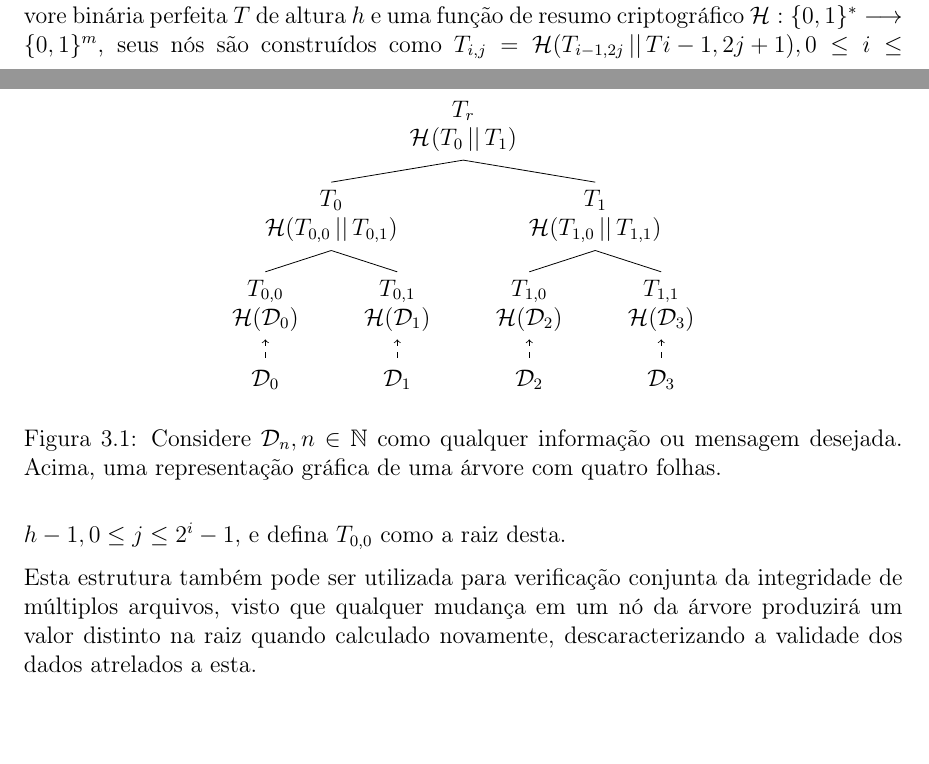
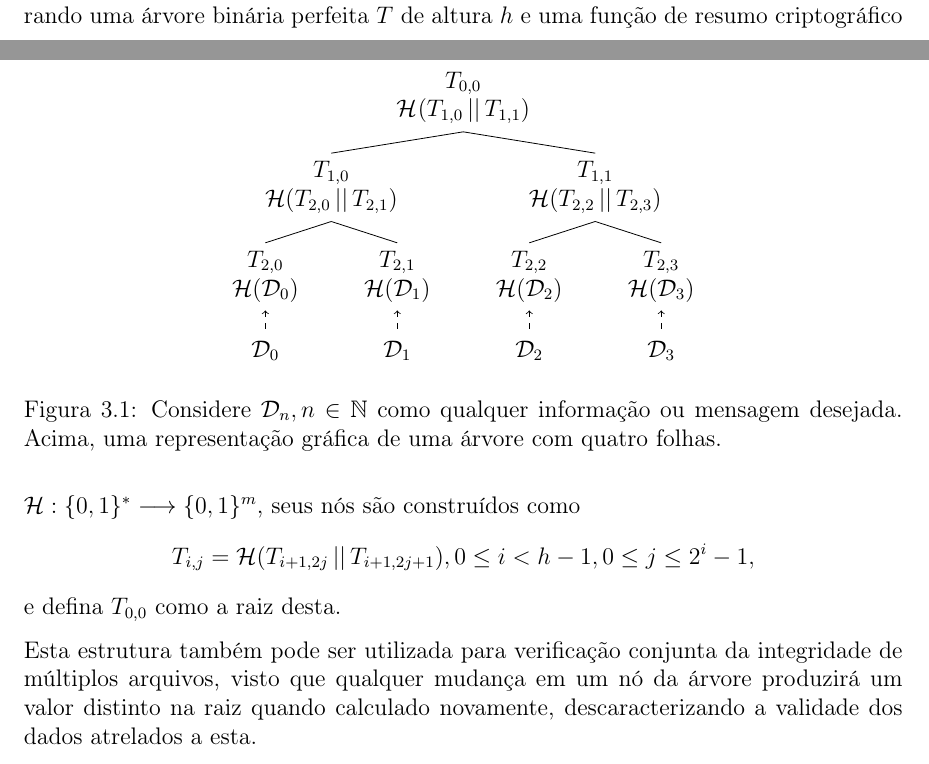
Before and after one commit to zambonin/bsc, a LaTeX document (bsc.tex): two parts of pages 15 and 16 of 20, joined at a grey line, cut so that both start at the same text. Compiled offline with pdfLaTeX.

Commit message:
sharelatex: update bsc.tex from r5638 to r5664

```diff
--- a/bsc.tex
+++ b/bsc.tex
@@ -772,7 +772,7 @@ Utilizando este método, é possível integrar AES junto ao \textsc{Wots+}, como
 
 A criação de um par de chaves para cada mensagem, bem como a infraestrutura necessária para relacionar múltiplas chaves a uma entidade, podem tornar-se processos extremamente onerosos. Desse modo, assim como esquemas de assinatura digital clássicos, deseja-se que uma chave privada possa assinar múltiplos documentos. No contexto de esquemas baseados em funções de resumo criptográfico, a estrutura de dados chamada de árvore de Merkle, geralmente de característica binária e perfeita, pode ser aproveitada para tal.
 
-De modo genérico, folhas de uma árvore de Merkle são construídas a partir do resumo criptográfico de dados que desejam ser inseridos nesta. Então, pais destas folhas computarão o resumo criptográfico do valor dos resumos de seus filhos concatenados, repetindo este processo até que a raiz seja preenchida, como na Figura~\ref{fig:4}. Considerando uma árvore binária perfeita $T$ de altura $h$ e uma função de resumo criptográfico $\mathcal{H} : \binwds{*} \longrightarrow \binwds{m}$, seus nós são construídos como  $T_{i,j} = \mathcal{H}(T_{i - 1, 2j} \concat T{i - 1, 2j + 1}), 0 \leq i \leq h - 1, 0 \leq j \leq 2^{i} - 1$, e defina $T_{0,0}$ como a raiz desta.
+De modo genérico, folhas de uma árvore de Merkle são construídas a partir do resumo criptográfico de dados que desejam ser inseridos nesta. Então, pais destas folhas computarão o resumo criptográfico do valor dos resumos de seus filhos concatenados, repetindo este processo até que a raiz seja preenchida, como na Figura~\ref{fig:4}. Considerando uma árvore binária perfeita $T$ de altura $h$ e uma função de resumo criptográfico $\mathcal{H} : \binwds{*} \longrightarrow \binwds{m}$, seus nós são construídos como $$T_{i,j} = \mathcal{H}(T_{i + 1, 2j} \concat T_{i + 1, 2j + 1}), 0 \leq i < h - 1, 0 \leq j \leq 2^{i} - 1,$$ e defina $T_{0,0}$ como a raiz desta.
 
 Esta estrutura também pode ser utilizada para verificação conjunta da integridade de múltiplos arquivos, visto que qualquer mudança em um nó da árvore produzirá um valor distinto na raiz quando calculado novamente, descaracterizando a validade dos dados atrelados a esta.
 
@@ -781,20 +781,20 @@ Esta estrutura também pode ser utilizada para verificação conjunta da integri
     \begin{tikzpicture}
       \tikzset{every tree node/.style={align=center,anchor=north}}
       \Tree
-        [.\node{$T_{r}$ \\ $\hash{T_{0} \concat T_{1}}$};
-          [.\node{$T_{0}$ \\ $\mathcal{H}(T_{0, 0} \concat T_{0, 1})$};
-            [.{$T_{0, 0}$ \\ $\mathcal{H}(\mathcal{D}_{0})$}
+        [.\node{$T_{0,0}$ \\ $\hash{T_{1,0} \concat T_{1,1}}$};
+          [.\node{$T_{1, 0}$ \\ $\mathcal{H}(T_{2, 0} \concat T_{2, 1})$};
+            [.{$T_{2, 0}$ \\ $\mathcal{H}(\mathcal{D}_{0})$}
               \edge[dashed, style={<-}] node {}; $\mathcal{D}_{0}$
             ]
-            [.{$T_{0, 1}$ \\ $\mathcal{H}(\mathcal{D}_{1})$}
+            [.{$T_{2, 1}$ \\ $\mathcal{H}(\mathcal{D}_{1})$}
               \edge[dashed, style={<-}] node {}; $\mathcal{D}_{1}$
             ]
           ]
-          [.\node{$T_{1}$ \\ $\mathcal{H}(T_{1, 0} \concat T_{1, 1})$};
-            [.{$T_{1, 0}$ \\ $\mathcal{H}(\mathcal{D}_{2})$}
+          [.\node{$T_{1, 1}$ \\ $\mathcal{H}(T_{2, 2} \concat T_{2, 3})$};
+            [.{$T_{2, 2}$ \\ $\mathcal{H}(\mathcal{D}_{2})$}
               \edge[dashed, style={<-}] node {}; $\mathcal{D}_{2}$
             ]
-            [.{$T_{1, 1}$ \\ $\mathcal{H}(\mathcal{D}_{3})$}
+            [.{$T_{2, 3}$ \\ $\mathcal{H}(\mathcal{D}_{3})$}
               \edge[dashed, style={<-}] node {}; $\mathcal{D}_{3}$
             ]
           ]
```
